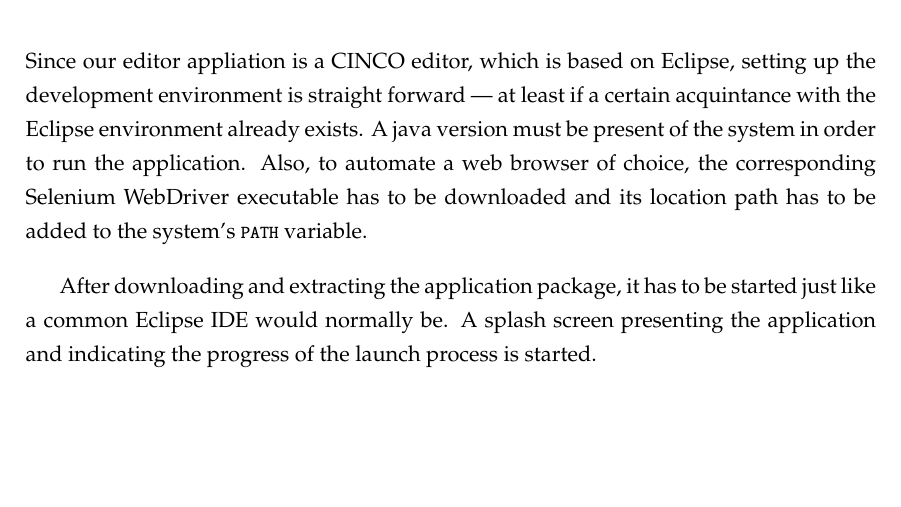
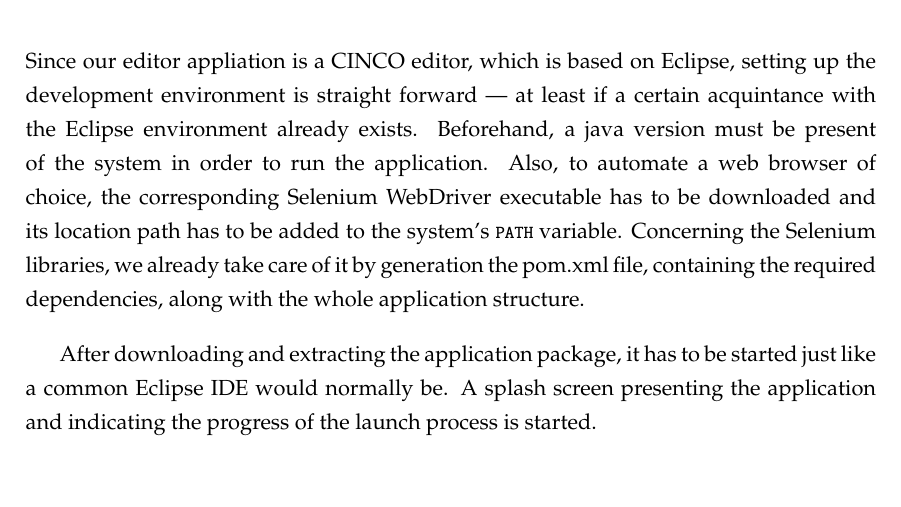
Before and after one commit to MukendiMputu/BachelorThesis, a LaTeX thesis (main.tex, which reads kapitel/evaluation.tex): part of page 28 of 44, cut so that both start at the same text, the shorter picture padded with empty space. Compiled offline with pdfLaTeX.

Commit message:
corrects sentence

```diff
--- a/kapitel/evaluation.tex
+++ b/kapitel/evaluation.tex
@@ -13,7 +13,7 @@ Consequently, our editor application offered the capability to create a graphica
 
 \section{Setup}\label{sec:setup}
 
-Since our editor appliation is a CINCO editor, which is based on Eclipse, setting up the development environment is straight forward --- at least if a certain acquintance with the Eclipse environment already exists. A java version must be present of the system in order to run the application. Also, to automate a web browser of choice, the corresponding Selenium WebDriver executable has to be downloaded and its location path has to be added to the system's \lstinline{PATH} variable.
+Since our editor appliation is a CINCO editor, which is based on Eclipse, setting up the development environment is straight forward --- at least if a certain acquintance with the Eclipse environment already exists. Beforehand, a java version must be present of the system in order to run the application. Also, to automate a web browser of choice, the corresponding Selenium WebDriver executable has to be downloaded and its location path has to be added to the system's \lstinline{PATH} variable. Concerning the Selenium libraries, we already take care of it by generation the pom.xml file, containing the required dependencies, along with the whole application structure.
 
 After downloading and extracting the application package, it has to be started just like a common Eclipse IDE would normally be. A splash screen presenting the application and indicating the progress of the launch process is started.
 
```
